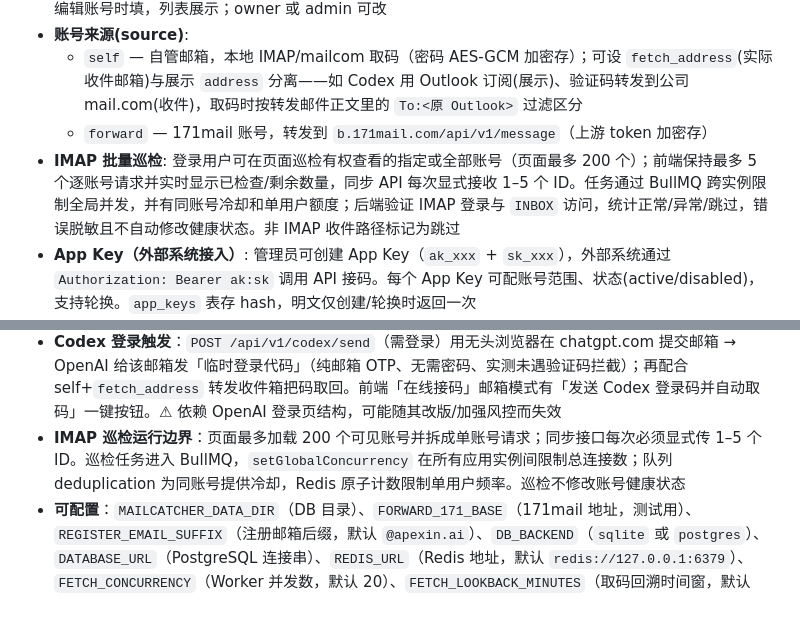
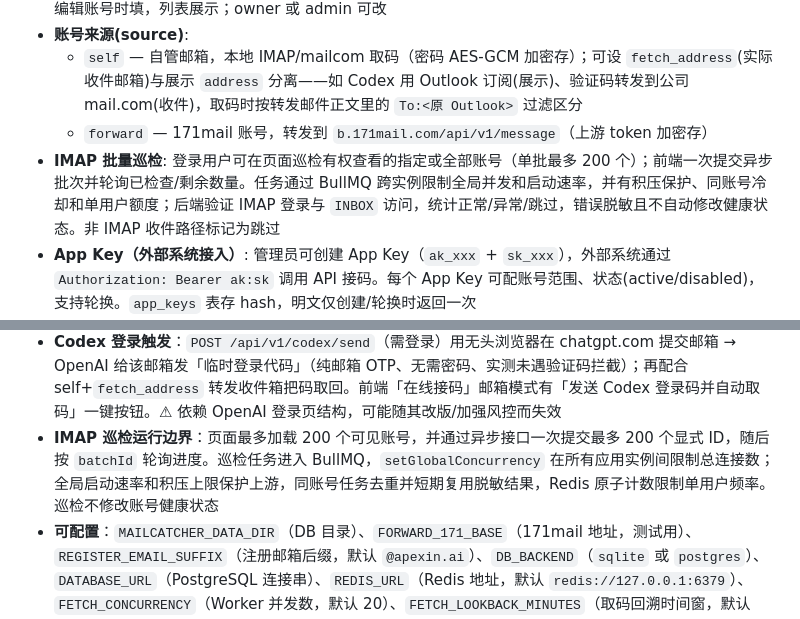
Before and after one commit to caoxiaoyuyuyuyuyu/MailCatcher, a Markdown page: CLAUDE.md, 2 parts joined by grey strips. Drawn GitHub-style.

```diff
--- a/CLAUDE.md
+++ b/CLAUDE.md
@@ -90,7 +90,7 @@ MailCatcher 已从「纯接码工具」演进为「**多租户账号管理 + 统
 - **账号来源(source)**:
   - `self` — 自管邮箱，本地 IMAP/mailcom 取码（密码 AES-GCM 加密存）；可设 `fetch_address`(实际收件邮箱)与展示 `address` 分离——如 Codex 用 Outlook 订阅(展示)、验证码转发到公司 mail.com(收件)，取码时按转发邮件正文里的 `To:<原 Outlook>` 过滤区分
   - `forward` — 171mail 账号，转发到 `b.171mail.com/api/v1/message`（上游 token 加密存）
-- **IMAP 批量巡检**: 登录用户可在页面巡检有权查看的指定或全部账号（页面最多 200 个）；前端保持最多 5 个逐账号请求并实时显示已检查/剩余数量，同步 API 每次显式接收 1–5 个 ID。任务通过 BullMQ 跨实例限制全局并发，并有同账号冷却和单用户额度；后端验证 IMAP 登录与 `INBOX` 访问，统计正常/异常/跳过，错误脱敏且不自动修改健康状态。非 IMAP 收件路径标记为跳过
+- **IMAP 批量巡检**: 登录用户可在页面巡检有权查看的指定或全部账号（单批最多 200 个）；前端一次提交异步批次并轮询已检查/剩余数量。任务通过 BullMQ 跨实例限制全局并发和启动速率，并有积压保护、同账号冷却和单用户额度；后端验证 IMAP 登录与 `INBOX` 访问，统计正常/异常/跳过，错误脱敏且不自动修改健康状态。非 IMAP 收件路径标记为跳过
 - **App Key（外部系统接入）**: 管理员可创建 App Key（`ak_xxx` + `sk_xxx`），外部系统通过 `Authorization: Bearer ak:sk` 调用 API 接码。每个 App Key 可配账号范围、状态(active/disabled)，支持轮换。`app_keys` 表存 hash，明文仅创建/轮换时返回一次
 - **统一接码**: `GET /api/v1/message?token=&type=` 同步取码（兼容）；`POST /api/v1/message/async` 异步取码返回 `taskId`，`GET /api/v1/message/task/:taskId` 轮询结果。所有取码通过 BullMQ + Redis 队列处理，支持高并发和 worker 水平扩展
 - **状态系统**: 健康轴 `health_status`(active/error/banned/expired/disabled) + 归属/分配轴(`created_by` + `account_grants`)，
@@ -152,5 +152,5 @@ mailcatcher log list / clear            # 日志管理
 - **自助注册**：`POST /api/admin/register`（公开），邮箱须 `@apexin.ai` 后缀 + 密码二次确认（≥6 位）；注册即 `member`，登录后由管理员在用户管理升级为 admin。邮箱登录大小写不敏感
 - **前端导航按角色显隐**：member 只见「在线接码 + 账号管理」（登录落地账号管理）；admin 另见控制台/用户管理/App Key/服务配置/查询日志/个人。账号页：任何人都能加账号/导入/删自己的；每行按 `can_manage` 显示编辑/状态/分配/删除按钮；「分配」弹窗按 `/api/admin/user/options` 选用户，调 `grant`/`revoke`
 - **Codex 登录触发**：`POST /api/v1/codex/send`（需登录）用无头浏览器在 chatgpt.com 提交邮箱 → OpenAI 给该邮箱发「临时登录代码」（纯邮箱 OTP、无需密码、实测未遇验证码拦截）；再配合 self+`fetch_address` 转发收件箱把码取回。前端「在线接码」邮箱模式有「发送 Codex 登录码并自动取码」一键按钮。⚠ 依赖 OpenAI 登录页结构，可能随其改版/加强风控而失效
-- **IMAP 巡检运行边界**：页面最多加载 200 个可见账号并拆成单账号请求；同步接口每次必须显式传 1–5 个 ID。巡检任务进入 BullMQ，`setGlobalConcurrency` 在所有应用实例间限制总连接数；队列 deduplication 为同账号提供冷却，Redis 原子计数限制单用户频率。巡检不修改账号健康状态
+- **IMAP 巡检运行边界**：页面最多加载 200 个可见账号，并通过异步接口一次提交最多 200 个显式 ID，随后按 `batchId` 轮询进度。巡检任务进入 BullMQ，`setGlobalConcurrency` 在所有应用实例间限制总连接数；全局启动速率和积压上限保护上游，同账号任务去重并短期复用脱敏结果，Redis 原子计数限制单用户频率。巡检不修改账号健康状态
 - **可配置**：`MAILCATCHER_DATA_DIR`（DB 目录）、`FORWARD_171_BASE`（171mail 地址，测试用）、`REGISTER_EMAIL_SUFFIX`（注册邮箱后缀，默认 `@apexin.ai`）、`DB_BACKEND`（`sqlite` 或 `postgres`）、`DATABASE_URL`（PostgreSQL 连接串）、`REDIS_URL`（Redis 地址，默认 `redis://127.0.0.1:6379`）、`FETCH_CONCURRENCY`（Worker 并发数，默认 20）、`FETCH_LOOKBACK_MINUTES`（取码回溯时间窗，默认 30）、`MAILCOM_SCAN_LIMIT`（mail.com 每次扫描邮件数，默认 15）、`CHROME_PATH`（网页邮箱 Chromium 路径，默认 `/usr/bin/google-chrome`）、`WEBMAIL_SCAN_LIMIT`（Gazeta/Onet 每次扫描邮件数，默认 15）、`ONET_ACCESS_MODE=webmail`（可选，强制 Onet 网页模式）、`IMAP_INSPECTION_GLOBAL_CONCURRENCY`（巡检跨实例全局并发，默认 5、最高 10）、`IMAP_INSPECTION_GLOBAL_RATE_LIMIT` / `IMAP_INSPECTION_GLOBAL_RATE_WINDOW_MS`（全局启动速率，默认 30/分钟）、`IMAP_INSPECTION_MAX_PENDING`（全局积压上限，默认 250）、`IMAP_INSPECTION_ACCOUNT_COOLDOWN_MS`（任务完成后结果冷却，默认 30000）、`IMAP_INSPECTION_USER_LIMIT` / `IMAP_INSPECTION_USER_WINDOW_MS`（每用户默认 10 分钟 200 次）、`IMAP_INSPECTION_TIMEOUT_MS`（单账号连接超时，默认 20000）、`IMAP_INSPECTION_BATCH_TTL_MS`（批次结果保留，默认 30 分钟）
```
Also changed, not shown: PROGRESS.md (+3 -3 lines).
